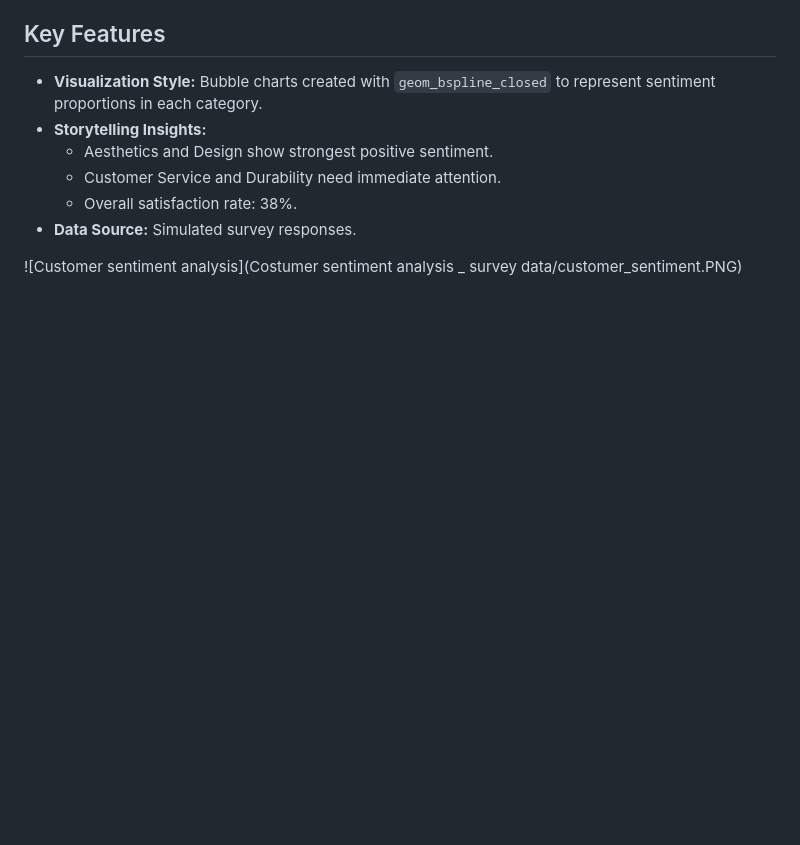
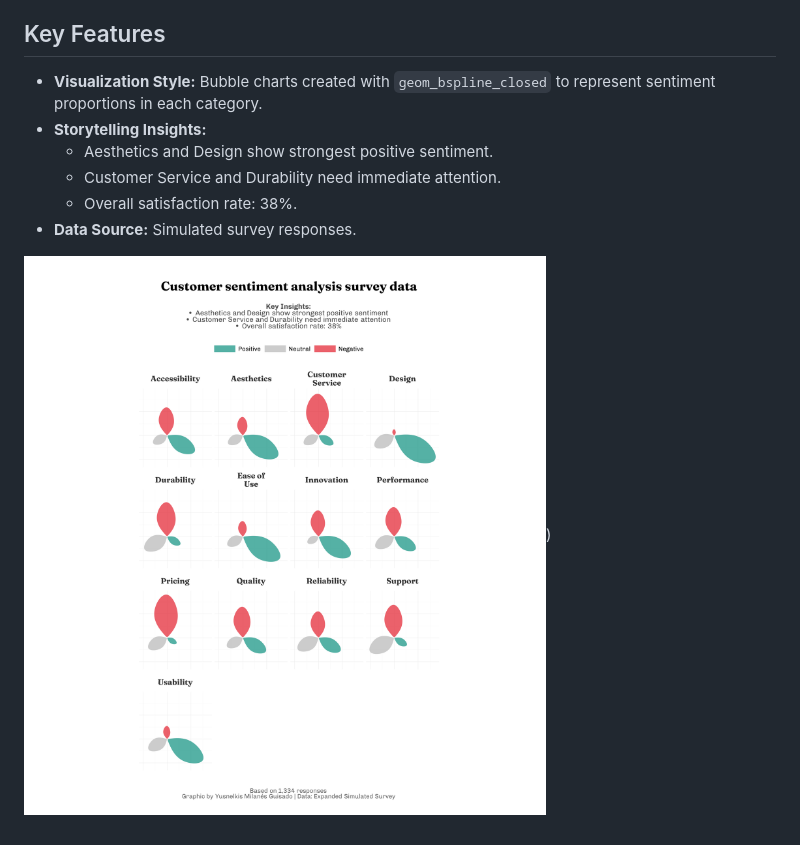
Before and after one commit to Yusnelkis/Portafolio, a Markdown page: README.md, the part around the change. GitHub-like rendering; blank space fills up the shorter version.

```diff
--- a/README.md
+++ b/README.md
@@ -60,4 +60,4 @@ This project visualizes sentiment data from a simulated customer survey, highlig
   - Overall satisfaction rate: 38%.
 - **Data Source:** Simulated survey responses.
 
-![Customer sentiment analysis](Costumer sentiment analysis _ survey data/customer_sentiment.PNG)
+![Costumer sentiment analysis _ survey data/customer_sentiment.PNG](https://github.com/Yusnelkis/Portafolio/blob/c3879fa4f9a8c4801293fa98483406dbfa148a78/Costumer%20sentiment%20analysis%20_%20survey%20data/customer_sentiment.png))
```
